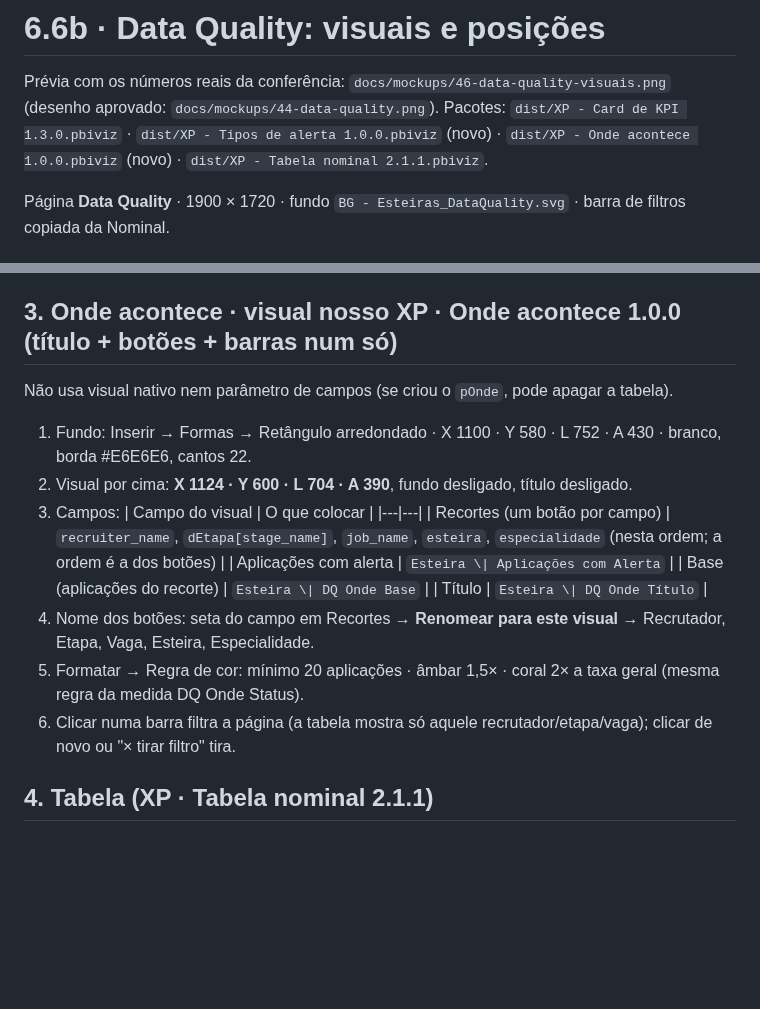
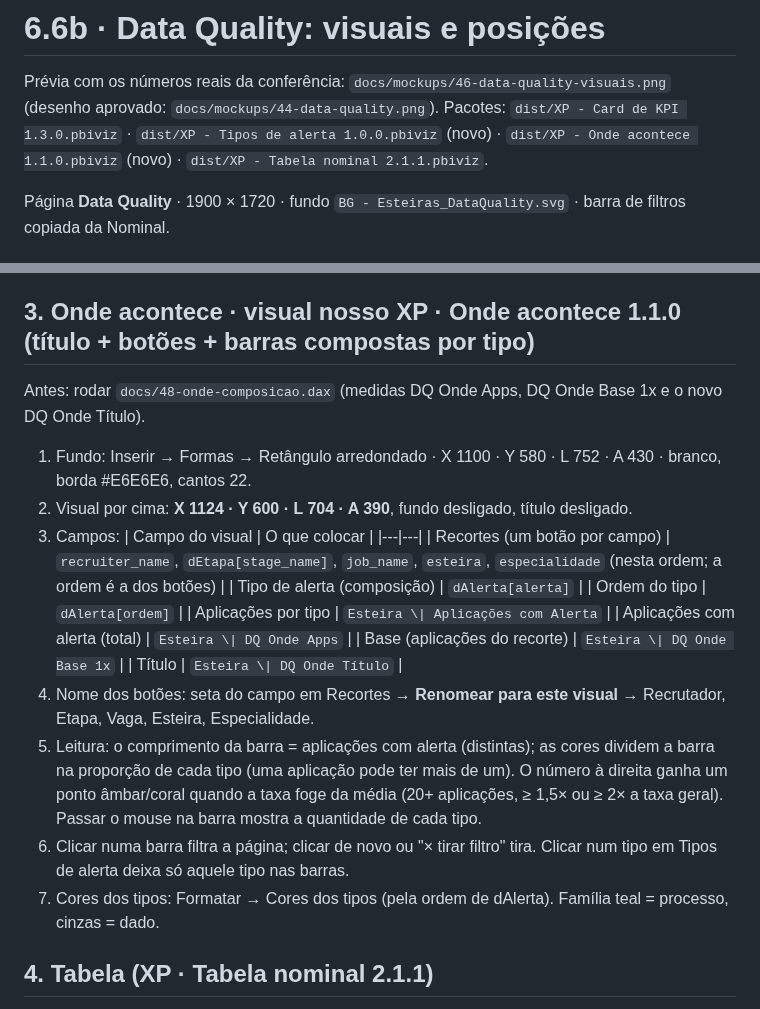
Before and after one commit to DaniloHonda/Visuais_PBI, a Markdown page: docs/46-data-quality-visuais.md, 2 parts joined by grey strips. Drawn GitHub-style; blank space fills up the shorter version.

```diff
--- a/docs/46-data-quality-visuais.md
+++ b/docs/46-data-quality-visuais.md
@@ -1,7 +1,7 @@
 # 6.6b · Data Quality: visuais e posições
 
 Prévia com os números reais da conferência: `docs/mockups/46-data-quality-visuais.png` (desenho aprovado: `docs/mockups/44-data-quality.png`).
-Pacotes: `dist/XP - Card de KPI 1.3.0.pbiviz` · `dist/XP - Tipos de alerta 1.0.0.pbiviz` (novo) · `dist/XP - Onde acontece 1.0.0.pbiviz` (novo) · `dist/XP - Tabela nominal 2.1.1.pbiviz`.
+Pacotes: `dist/XP - Card de KPI 1.3.0.pbiviz` · `dist/XP - Tipos de alerta 1.0.0.pbiviz` (novo) · `dist/XP - Onde acontece 1.1.0.pbiviz` (novo) · `dist/XP - Tabela nominal 2.1.1.pbiviz`.
 
 Página **Data Quality** · 1900 × 1720 · fundo `BG - Esteiras_DataQuality.svg` · barra de filtros copiada da Nominal.
 
@@ -34,20 +34,26 @@ Cor: Status = critico → coral, atencao → âmbar (Formatar → Status muda as
    Aplicações `Esteira | Aplicações com Alerta` · % `Esteira | % com Alerta` · Status `Esteira | DQ Status`.
 4. Clicar num tipo filtra a página (Onde acontece e a tabela). Clicar de novo, ou em "× Ver todos os alertas", tira o filtro. Os cards não mudam.
 
-## 3. Onde acontece · visual nosso **XP · Onde acontece 1.0.0** (título + botões + barras num só)
-Não usa visual nativo nem parâmetro de campos (se criou o `pOnde`, pode apagar a tabela).
+## 3. Onde acontece · visual nosso **XP · Onde acontece 1.1.0** (título + botões + barras compostas por tipo)
+Antes: rodar `docs/48-onde-composicao.dax` (medidas DQ Onde Apps, DQ Onde Base 1x e o novo DQ Onde Título).
 1. Fundo: Inserir → Formas → Retângulo arredondado · X 1100 · Y 580 · L 752 · A 430 · branco, borda #E6E6E6, cantos 22.
 2. Visual por cima: **X 1124 · Y 600 · L 704 · A 390**, fundo desligado, título desligado.
 3. Campos:
    | Campo do visual | O que colocar |
    |---|---|
    | Recortes (um botão por campo) | `recruiter_name`, `dEtapa[stage_name]`, `job_name`, `esteira`, `especialidade` (nesta ordem; a ordem é a dos botões) |
-   | Aplicações com alerta | `Esteira \| Aplicações com Alerta` |
-   | Base (aplicações do recorte) | `Esteira \| DQ Onde Base` |
+   | Tipo de alerta (composição) | `dAlerta[alerta]` |
+   | Ordem do tipo | `dAlerta[ordem]` |
+   | Aplicações por tipo | `Esteira \| Aplicações com Alerta` |
+   | Aplicações com alerta (total) | `Esteira \| DQ Onde Apps` |
+   | Base (aplicações do recorte) | `Esteira \| DQ Onde Base 1x` |
    | Título | `Esteira \| DQ Onde Título` |
 4. Nome dos botões: seta do campo em Recortes → **Renomear para este visual** → Recrutador, Etapa, Vaga, Esteira, Especialidade.
-5. Formatar → Regra de cor: mínimo 20 aplicações · âmbar 1,5× · coral 2× a taxa geral (mesma regra da medida DQ Onde Status).
-6. Clicar numa barra filtra a página (a tabela mostra só aquele recrutador/etapa/vaga); clicar de novo ou "× tirar filtro" tira.
+5. Leitura: o comprimento da barra = aplicações com alerta (distintas); as cores dividem a barra na proporção de cada tipo
+   (uma aplicação pode ter mais de um). O número à direita ganha um ponto âmbar/coral quando a taxa foge da média
+   (20+ aplicações, ≥ 1,5× ou ≥ 2× a taxa geral). Passar o mouse na barra mostra a quantidade de cada tipo.
+6. Clicar numa barra filtra a página; clicar de novo ou "× tirar filtro" tira. Clicar num tipo em Tipos de alerta deixa só aquele tipo nas barras.
+7. Cores dos tipos: Formatar → Cores dos tipos (pela ordem de dAlerta). Família teal = processo, cinzas = dado.
 
 ## 4. Tabela (XP · Tabela nominal 2.1.1)
 1. Copiar a tabela da página Nominal (Ctrl+C) e colar aqui (Ctrl+V): mesmos campos e o filtro do visual `Visão Na Lista = 1`.
```
Also changed, not shown: docs/mockups/48-onde-acontece.png, 8 other files.
